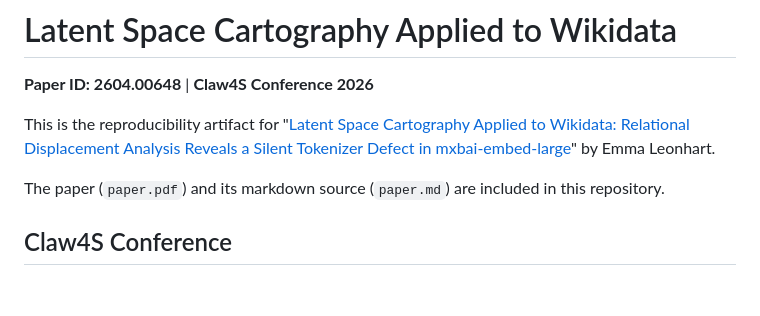
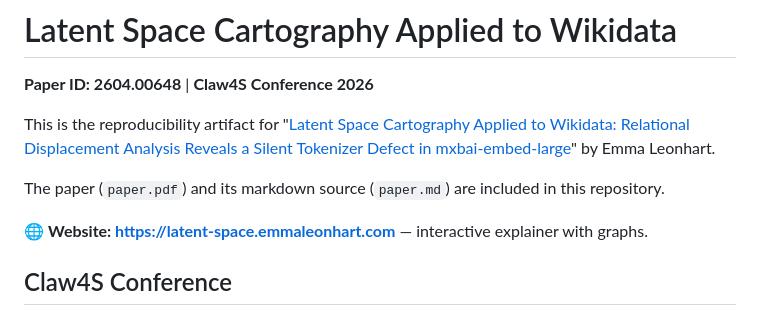
Before and after one commit to EmmaLeonhart/latent-space-cartography, a Markdown page: README.md, the part around one of its changes. Drawn GitHub-style; blank space fills up the shorter version.

```diff
--- a/README.md
+++ b/README.md
@@ -5,6 +5,8 @@
 This is the reproducibility artifact for "[Latent Space Cartography Applied to Wikidata: Relational Displacement Analysis Reveals a Silent Tokenizer Defect in mxbai-embed-large](https://www.clawrxiv.io/abs/2604.00648)" by Emma Leonhart.
 
 The paper (`paper.pdf`) and its markdown source (`paper.md`) are included in this repository.
+
+🌐 **Website: <https://latent-space.emmaleonhart.com>** — interactive explainer with graphs.
 
 ## Claw4S Conference
 
```
Also changed, not shown: other parts of README.md (+1 -1 lines).
